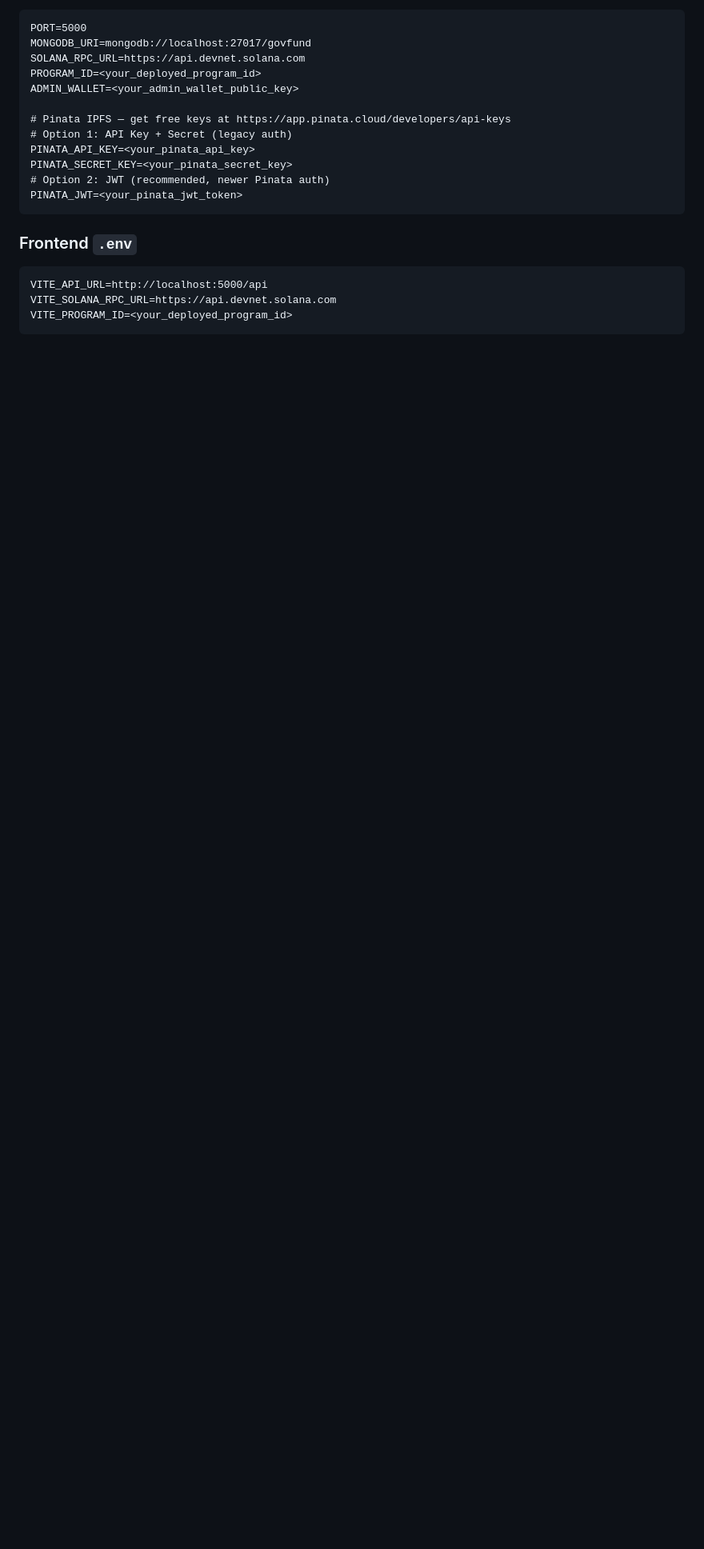
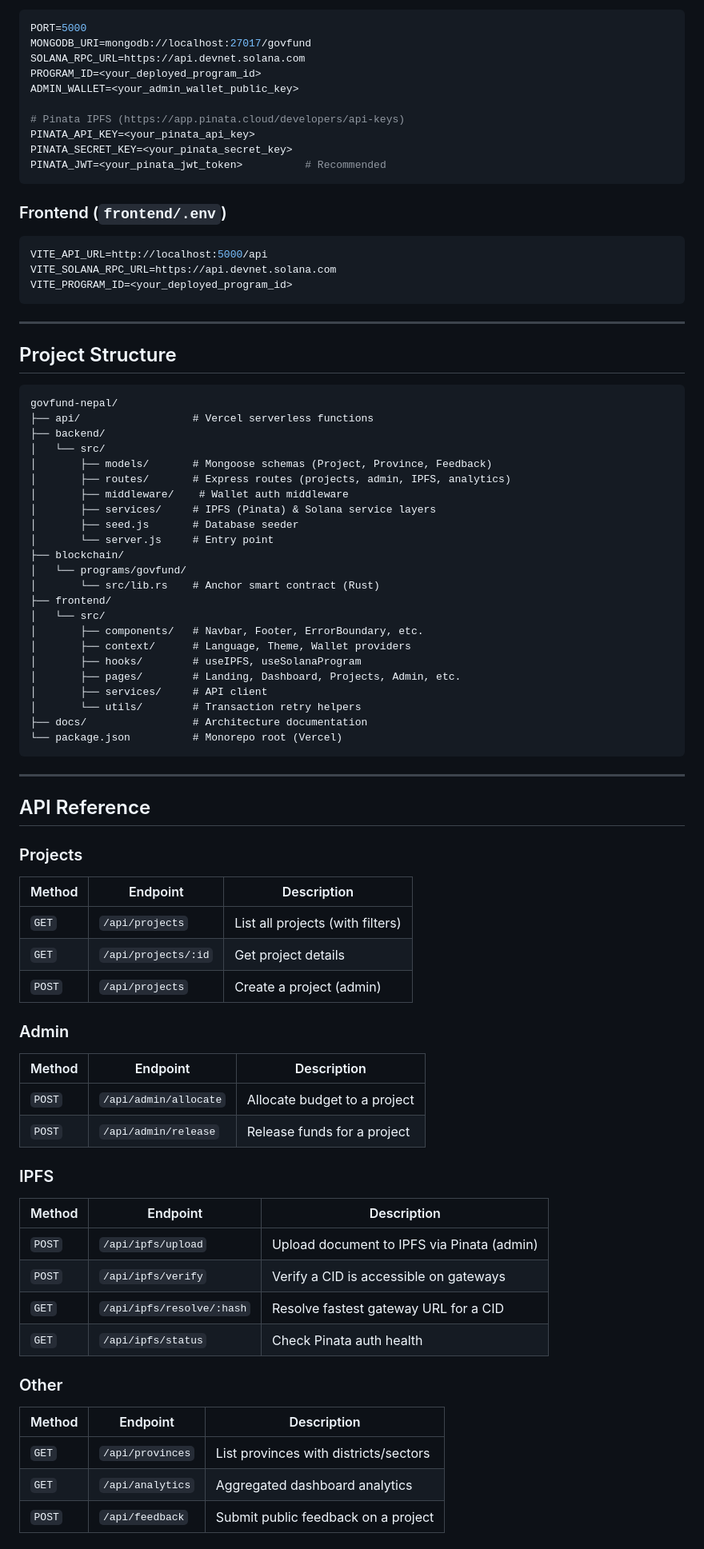
Before and after one commit to lajusam/govfund-nepal, a Markdown page: README.md, the part around one of its changes. Shown at 80% size. GitHub-like rendering; blank space fills up the shorter version.

````diff
--- a/README.md
+++ b/README.md
@@ -112,17 +161,83 @@ SOLANA_RPC_URL=https://api.devnet.solana.com
 PROGRAM_ID=<your_deployed_program_id>
 ADMIN_WALLET=<your_admin_wallet_public_key>
 
-# Pinata IPFS — get free keys at https://app.pinata.cloud/developers/api-keys
-# Option 1: API Key + Secret (legacy auth)
+# Pinata IPFS (https://app.pinata.cloud/developers/api-keys)
 PINATA_API_KEY=<your_pinata_api_key>
 PINATA_SECRET_KEY=<your_pinata_secret_key>
-# Option 2: JWT (recommended, newer Pinata auth)
-PINATA_JWT=<your_pinata_jwt_token>
+PINATA_JWT=<your_pinata_jwt_token>          # Recommended
 ```
 
-### Frontend `.env`
-```
+### Frontend (`frontend/.env`)
+
+```env
 VITE_API_URL=http://localhost:5000/api
 VITE_SOLANA_RPC_URL=https://api.devnet.solana.com
 VITE_PROGRAM_ID=<your_deployed_program_id>
 ```
+
+---
+
+## Project Structure
+
+```
+govfund-nepal/
+├── api/                  # Vercel serverless functions
+├── backend/
+│   └── src/
+│       ├── models/       # Mongoose schemas (Project, Province, Feedback)
+│       ├── routes/       # Express routes (projects, admin, IPFS, analytics)
+│       ├── middleware/    # Wallet auth middleware
+│       ├── services/     # IPFS (Pinata) & Solana service layers
+│       ├── seed.js       # Database seeder
+│       └── server.js     # Entry point
+├── blockchain/
+│   └── programs/govfund/
+│       └── src/lib.rs    # Anchor smart contract (Rust)
+├── frontend/
+│   └── src/
+│       ├── components/   # Navbar, Footer, ErrorBoundary, etc.
+│       ├── context/      # Language, Theme, Wallet providers
+│       ├── hooks/        # useIPFS, useSolanaProgram
+│       ├── pages/        # Landing, Dashboard, Projects, Admin, etc.
+│       ├── services/     # API client
+│       └── utils/        # Transaction retry helpers
+├── docs/                 # Architecture documentation
+└── package.json          # Monorepo root (Vercel)
+```
+
+---
+
+## API Reference
+
+### Projects
+
+| Method | Endpoint | Description |
+|--------|----------|-------------|
+| `GET` | `/api/projects` | List all projects (with filters) |
+| `GET` | `/api/projects/:id` | Get project details |
+| `POST` | `/api/projects` | Create a project (admin) |
+
+### Admin
+
+| Method | Endpoint | Description |
+|--------|----------|-------------|
+| `POST` | `/api/admin/allocate` | Allocate budget to a project |
+| `POST` | `/api/admin/release` | Release funds for a project |
+
+### IPFS
+
+| Method | Endpoint | Description |
+|--------|----------|-------------|
+| `POST` | `/api/ipfs/upload` | Upload document to IPFS via Pinata (admin) |
+| `POST` | `/api/ipfs/verify` | Verify a CID is accessible on gateways |
+| `GET` | `/api/ipfs/resolve/:hash` | Resolve fastest gateway URL for a CID |
+| `GET` | `/api/ipfs/status` | Check Pinata auth health |
+
+### Other
+
+| Method | Endpoint | Description |
+|--------|----------|-------------|
+| `GET` | `/api/provinces` | List provinces with districts/sectors |
+| `GET` | `/api/analytics` | Aggregated dashboard analytics |
+| `POST` | `/api/feedback` | Submit public feedback on a project |
+
````
Also changed, not shown: other parts of README.md (+133 -85 lines).
